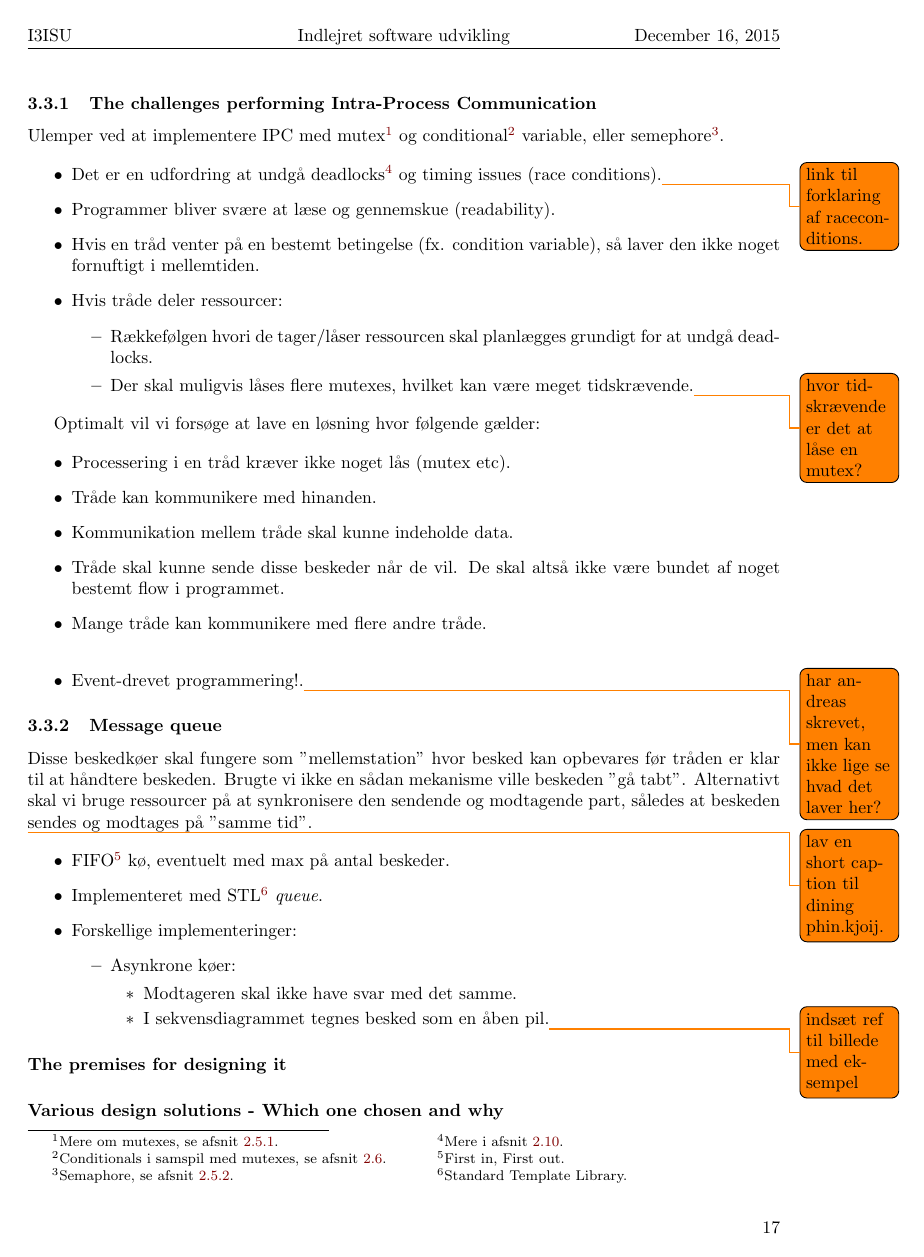
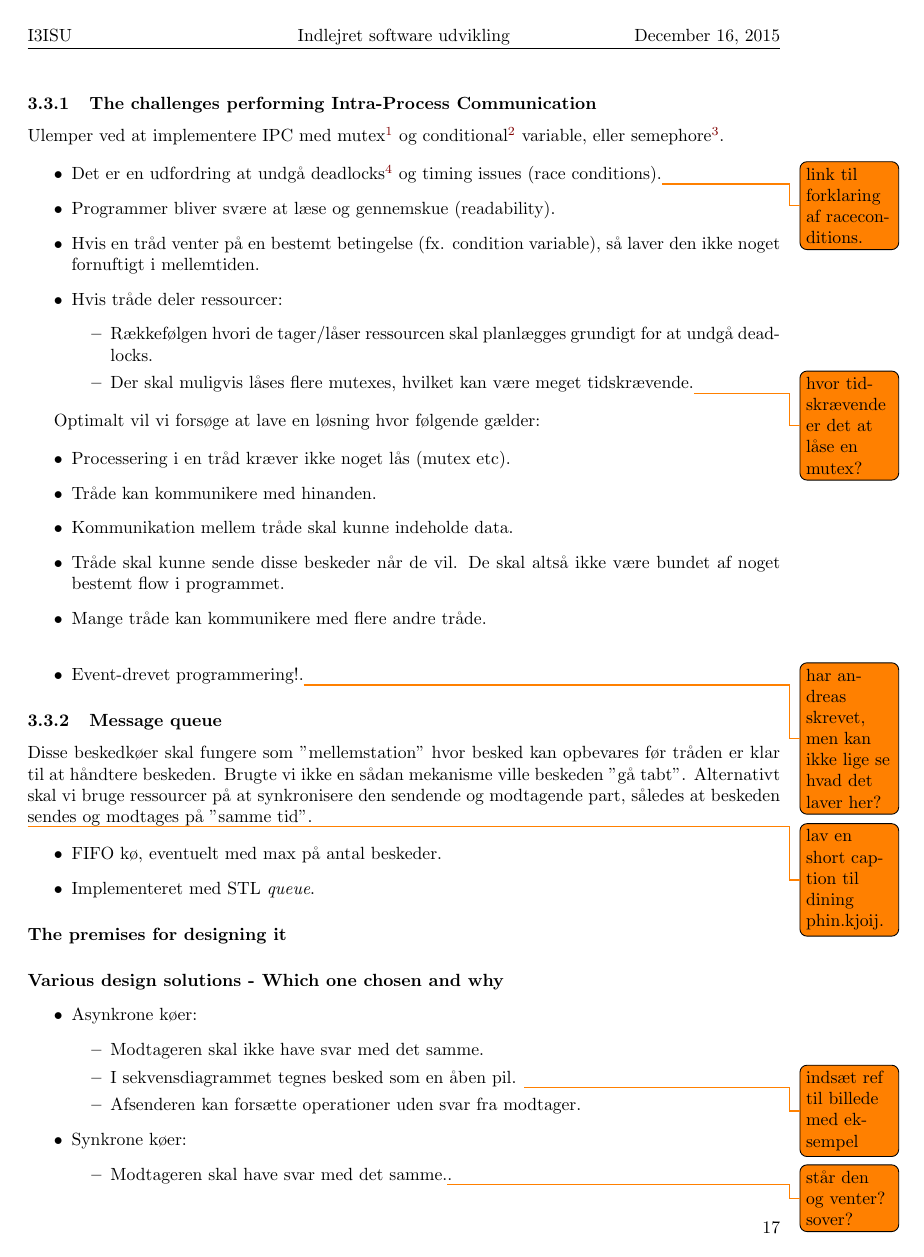
Before and after one commit to joachimda/I3ISU, a LaTeX document (Eksamen/Dispositioner/Indlejret Software Udvikling - Dispositioner.tex, which reads Eksamen/Dispositioner/docs/spm3/answer3.tex): page 20 of 27. Compiled offline with pdfLaTeX.

Commit message:
still on msq

```diff
--- a/Eksamen/Dispositioner/docs/spm3/answer3.tex
+++ b/Eksamen/Dispositioner/docs/spm3/answer3.tex
@@ -29,21 +29,28 @@ Disse beskedkøer skal fungere som ''mellemstation'' hvor besked kan opbevares f
 \todo{lav en short caption til dining phin.kjoij.}
 
 \begin{itemize}
-	\item FIFO\footnote{First in, First out.} kø, eventuelt med max på antal beskeder.
-	\item Implementeret med STL\footnote{Standard Template Library.} \textit{queue}.
-	\item Forskellige implementeringer:
-	\begin{itemize}
-		\item Asynkrone køer:
-		\begin{itemize}
-			\item Modtageren skal ikke have svar med det samme.
-			\item I sekvensdiagrammet tegnes besked som en åben pil.\todo{indsæt ref til billede med eksempel}
-		\end{itemize}
-	\end{itemize}
+	\item FIFO kø, eventuelt med max på antal beskeder.
+	\item Implementeret med STL \textit{queue}.
 \end{itemize}
 
 \paragraph{The premises for designing it}
 
 \paragraph{Various design solutions - Which one chosen and why}
+
+\begin{itemize}
+	\item Asynkrone køer:
+	\begin{itemize}
+		\item Modtageren skal ikke have svar med det samme.
+		\item I sekvensdiagrammet tegnes besked som en åben pil. \todo{indsæt ref til billede med eksempel}
+		\item Afsenderen kan forsætte operationer uden svar fra modtager.
+	\end{itemize}
+	\item Synkrone køer:
+	\begin{itemize}
+		\item Modtageren skal have svar med det samme.\todo{står den og venter? sover?}.
+		\item I sekvensdiagrammet tegnes besked som en lukket pil. \todo{ref til eksempel}
+		\item Afsenderen afventer svar fra modtageren før den kan forsætte operation.
+	\end{itemize}
+\end{itemize}
 
 \paragraph{Its design and implementation}
 
```
